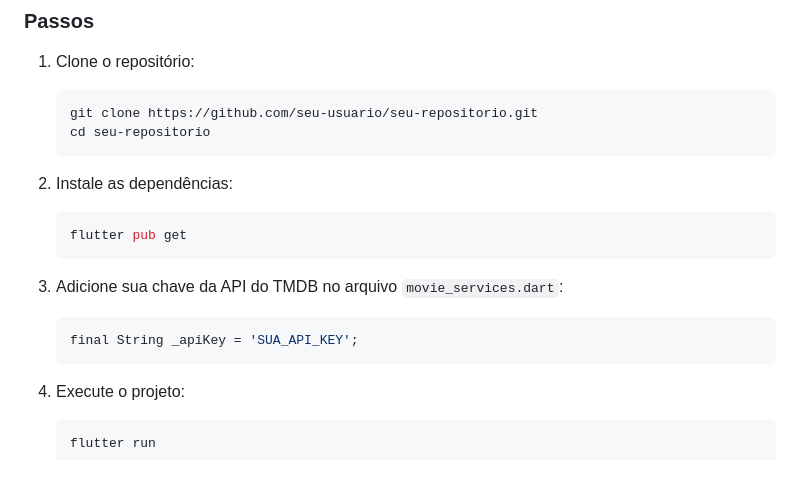
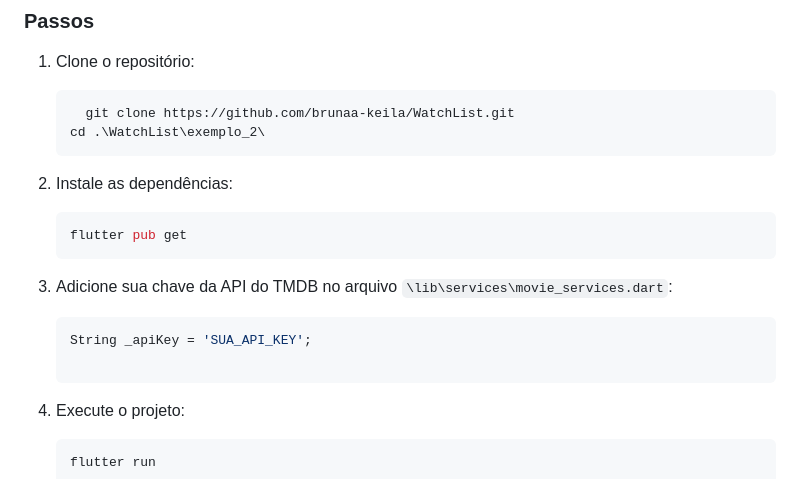
Before and after one commit to brunaa-keila/WatchList, a Markdown page: README.md, the part around the change. Drawn GitHub-style.

````diff
--- a/README.md
+++ b/README.md
@@ -44,8 +44,8 @@ Este projeto foi desenvolvido como parte de uma entrevista técnica, em um perí
 
 1. Clone o repositório:
    ```bash
-   git clone https://github.com/seu-usuario/seu-repositorio.git
-   cd seu-repositorio
+     git clone https://github.com/brunaa-keila/WatchList.git
+   cd .\WatchList\exemplo_2\
    ```
 
 2. Instale as dependências:
@@ -53,9 +53,10 @@ Este projeto foi desenvolvido como parte de uma entrevista técnica, em um perí
    flutter pub get
    ```
 
-3. Adicione sua chave da API do TMDB no arquivo `movie_services.dart`:
+3. Adicione sua chave da API do TMDB no arquivo `\lib\services\movie_services.dart`:
    ```dart
-   final String _apiKey = 'SUA_API_KEY';
+   String _apiKey = 'SUA_API_KEY';
+
    ```
 
 4. Execute o projeto:
````
